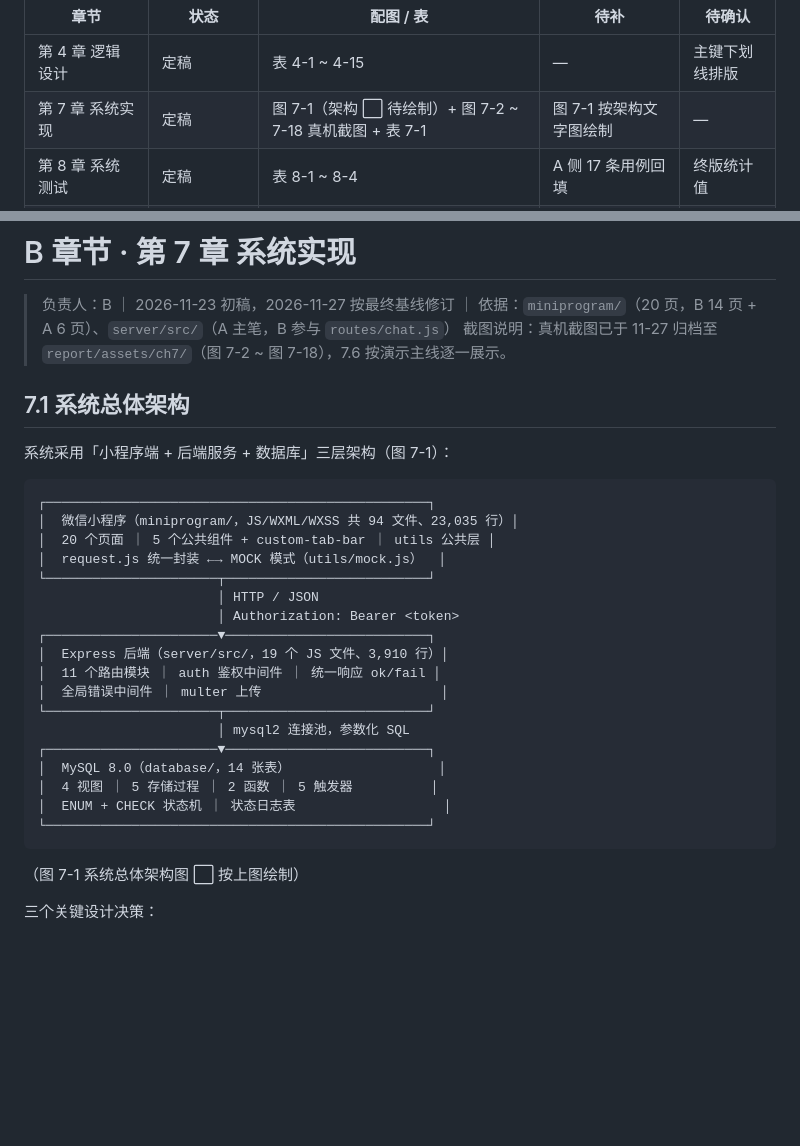
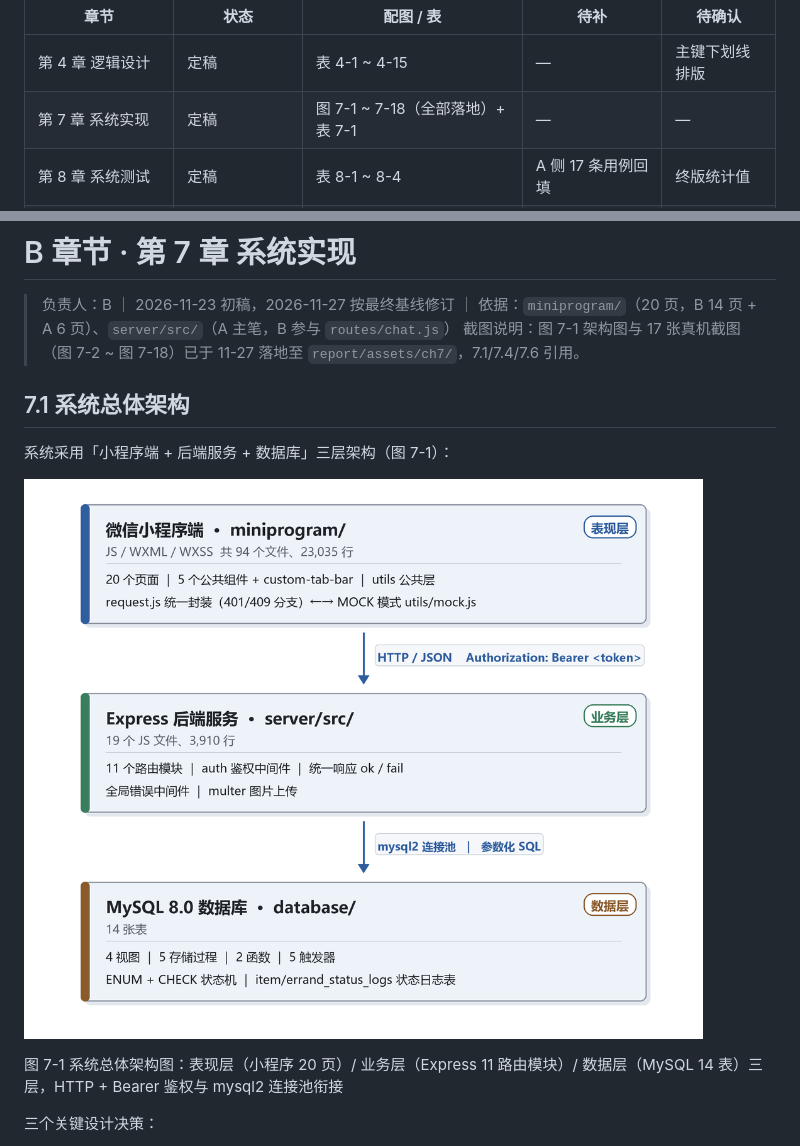
Before and after one commit to afresh-breeze/Campus_Trading_Service_Platform, a Markdown page: report/B章节.md, 2 parts joined by grey strips. Drawn GitHub-style; pictures changed too: report/assets/ch7/fig7-1_architecture.png (added); blank space fills up the shorter version.

Commit message:
docs(report): 图 7-1 系统总体架构图绘制落地，第 7 章配图全部齐备

````diff
--- a/report/B章节.md
+++ b/report/B章节.md
@@ -38,7 +38,7 @@
 | 章节 | 状态 | 配图 / 表 | 待补 | 待确认 |
 | --- | --- | --- | --- | --- |
 | 第 4 章 逻辑设计 | 定稿 | 表 4-1 ~ 4-15 | — | 主键下划线排版 |
-| 第 7 章 系统实现 | 定稿 | 图 7-1（架构 ⬜ 待绘制）+ 图 7-2 ~ 7-18 真机截图 + 表 7-1 | 图 7-1 按架构文字图绘制 | — |
+| 第 7 章 系统实现 | 定稿 | 图 7-1 ~ 7-18（全部落地）+ 表 7-1 | — | — |
 | 第 8 章 系统测试 | 定稿 | 表 8-1 ~ 8-4 | A 侧 17 条用例回填 | 终版统计值 |
 | 第 10 章 系统使用简介 | 定稿 | 表 10-1 ~ 10-3 | — | 演示账号 |
 | 封面/摘要/目录/排版 | 定稿（排版说明） | — | Word 自动生成目录 | 学校模板细节 |
@@ -298,34 +298,15 @@
 # B 章节 · 第 7 章 系统实现
 
 > 负责人：B ｜ 2026-11-23 初稿，2026-11-27 按最终基线修订 ｜ 依据：`miniprogram/`（20 页，B 14 页 + A 6 页）、`server/src/`（A 主笔，B 参与 `routes/chat.js`）
-> 截图说明：真机截图已于 11-27 归档至 `report/assets/ch7/`（图 7-2 ~ 图 7-18），7.6 按演示主线逐一展示。
+> 截图说明：图 7-1 架构图与 17 张真机截图（图 7-2 ~ 图 7-18）已于 11-27 落地至 `report/assets/ch7/`，7.1/7.4/7.6 引用。
 
 ## 7.1 系统总体架构
 
 系统采用「小程序端 + 后端服务 + 数据库」三层架构（图 7-1）：
 
-```text
-┌─────────────────────────────────────────────────┐
-│  微信小程序（miniprogram/，JS/WXML/WXSS 共 94 文件、23,035 行）│
-│  20 个页面 ｜ 5 个公共组件 + custom-tab-bar ｜ utils 公共层 │
-│  request.js 统一封装 ←→ MOCK 模式（utils/mock.js）  │
-└──────────────────────┬──────────────────────────┘
-                       │ HTTP / JSON
-                       │ Authorization: Bearer <token>
-┌──────────────────────▼──────────────────────────┐
-│  Express 后端（server/src/，19 个 JS 文件、3,910 行）│
-│  11 个路由模块 ｜ auth 鉴权中间件 ｜ 统一响应 ok/fail │
-│  全局错误中间件 ｜ multer 上传                       │
-└──────────────────────┬──────────────────────────┘
-                       │ mysql2 连接池，参数化 SQL
-┌──────────────────────▼──────────────────────────┐
-│  MySQL 8.0（database/，14 张表）                   │
-│  4 视图 ｜ 5 存储过程 ｜ 2 函数 ｜ 5 触发器          │
-│  ENUM + CHECK 状态机 ｜ 状态日志表                   │
-└─────────────────────────────────────────────────┘
-```
+![图 7-1 系统总体架构图](assets/ch7/fig7-1_architecture.png)
 
-（图 7-1 系统总体架构图 ⬜ 按上图绘制）
+图 7-1 系统总体架构图：表现层（小程序 20 页）/ 业务层（Express 11 路由模块）/ 数据层（MySQL 14 表）三层，HTTP + Bearer 鉴权与 mysql2 连接池衔接
 
 三个关键设计决策：
 
````
